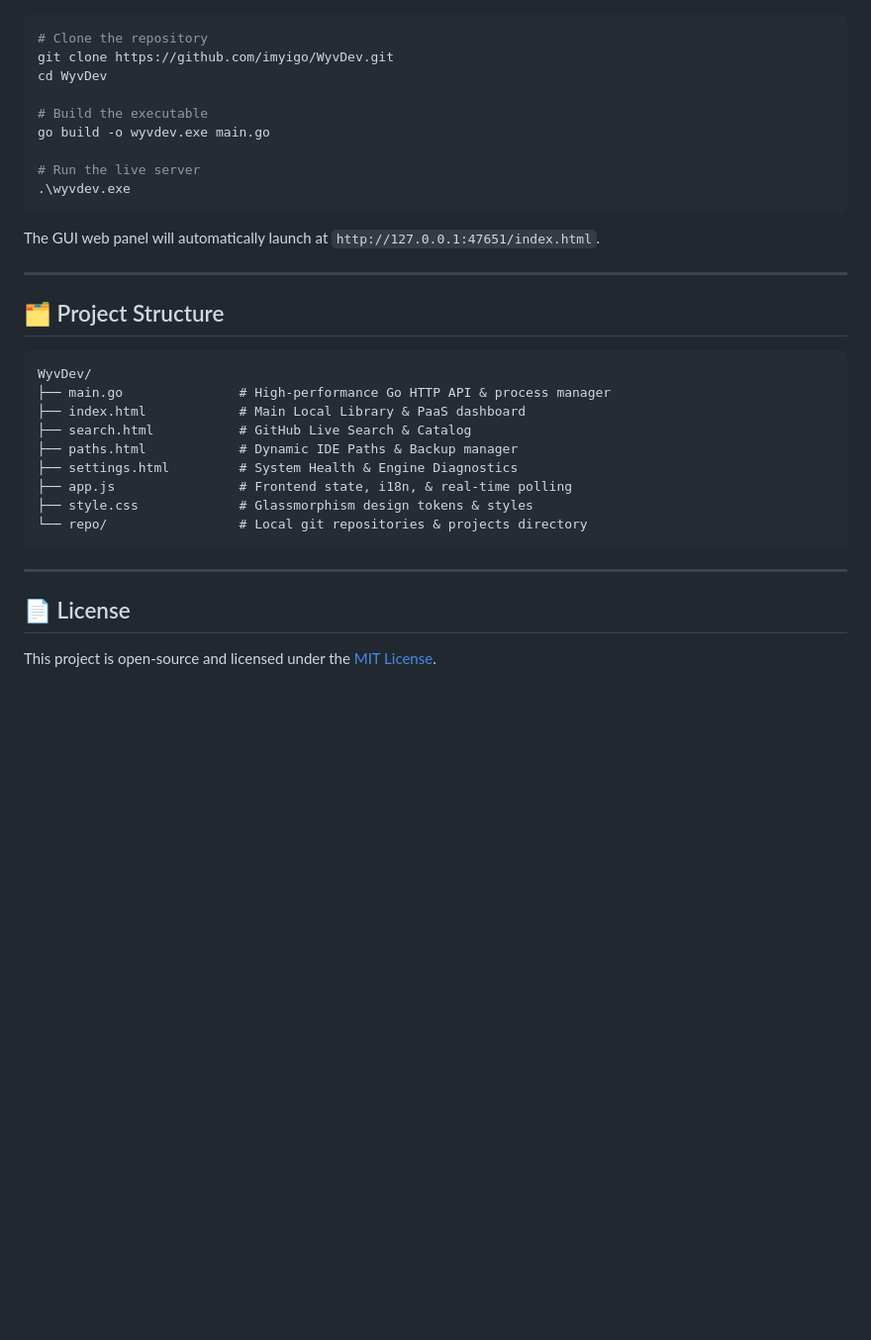
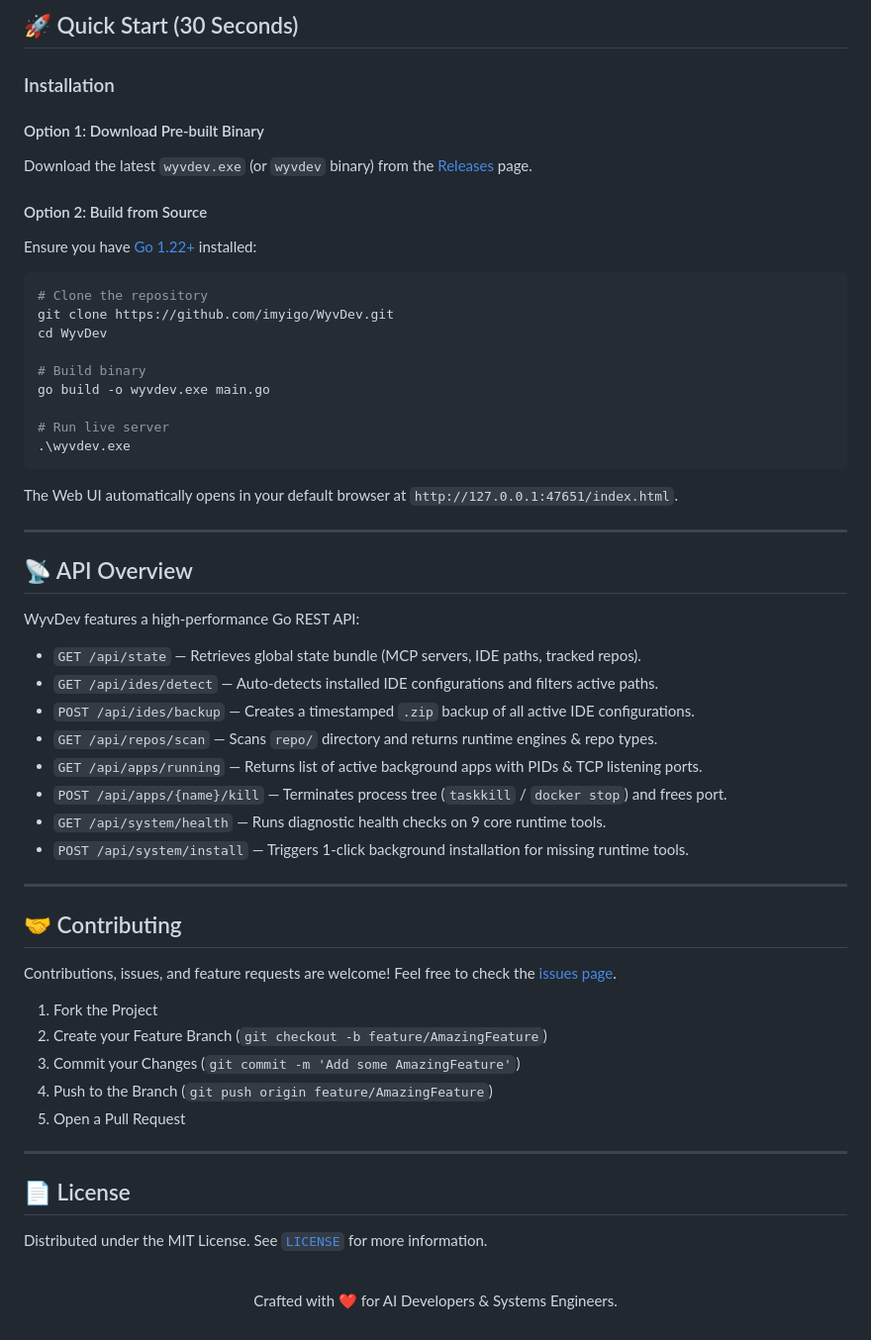
Before and after one commit to imyigo/WyvDev, a Markdown page: README.md, the part around one of its changes. Shown at 99% size. GitHub-like rendering; blank space fills up the shorter version.

````diff
--- a/README.md
+++ b/README.md
@@ -30,36 +78,61 @@
+## 🚀 Quick Start (30 Seconds)
+
+### Installation
+
+#### Option 1: Download Pre-built Binary
+Download the latest `wyvdev.exe` (or `wyvdev` binary) from the [Releases](https://github.com/imyigo/WyvDev/releases) page.
+
+#### Option 2: Build from Source
+Ensure you have [Go 1.22+](https://go.dev) installed:
 
 ```bash
 # Clone the repository
 git clone https://github.com/imyigo/WyvDev.git
 cd WyvDev
 
-# Build the executable
+# Build binary
 go build -o wyvdev.exe main.go
 
-# Run the live server
+# Run live server
 .\wyvdev.exe
 ```
 
-The GUI web panel will automatically launch at `http://127.0.0.1:47651/index.html`.
+The Web UI automatically opens in your default browser at `http://127.0.0.1:47651/index.html`.
 
 ---
 
-## 🗂️ Project Structure
+## 📡 API Overview
 
-```
-WyvDev/
-├── main.go               # High-performance Go HTTP API & process manager
-├── index.html            # Main Local Library & PaaS dashboard
-├── search.html           # GitHub Live Search & Catalog
-├── paths.html            # Dynamic IDE Paths & Backup manager
-├── settings.html         # System Health & Engine Diagnostics
-├── app.js                # Frontend state, i18n, & real-time polling
-├── style.css             # Glassmorphism design tokens & styles
-└── repo/                 # Local git repositories & projects directory
-```
+WyvDev features a high-performance Go REST API:
+
+* `GET /api/state` — Retrieves global state bundle (MCP servers, IDE paths, tracked repos).
+* `GET /api/ides/detect` — Auto-detects installed IDE configurations and filters active paths.
+* `POST /api/ides/backup` — Creates a timestamped `.zip` backup of all active IDE configurations.
+* `GET /api/repos/scan` — Scans `repo/` directory and returns runtime engines & repo types.
+* `GET /api/apps/running` — Returns list of active background apps with PIDs & TCP listening ports.
+* `POST /api/apps/{name}/kill` — Terminates process tree (`taskkill` / `docker stop`) and frees port.
+* `GET /api/system/health` — Runs diagnostic health checks on 9 core runtime tools.
+* `POST /api/system/install` — Triggers 1-click background installation for missing runtime tools.
+
+---
+
+## 🤝 Contributing
+
+Contributions, issues, and feature requests are welcome! Feel free to check the [issues page](https://github.com/imyigo/WyvDev/issues).
+
+1. Fork the Project
+2. Create your Feature Branch (`git checkout -b feature/AmazingFeature`)
+3. Commit your Changes (`git commit -m 'Add some AmazingFeature'`)
+4. Push to the Branch (`git push origin feature/AmazingFeature`)
+5. Open a Pull Request
 
 ---
 
 ## 📄 License
 
-This project is open-source and licensed under the [MIT License](LICENSE).
+Distributed under the MIT License. See [`LICENSE`](LICENSE) for more information.
+
+<div align="center">
+  <br />
+  <p>Crafted with ❤️ for AI Developers & Systems Engineers.</p>
+</div>
````
Also changed, not shown: other parts of README.md (+66 -18 lines).
